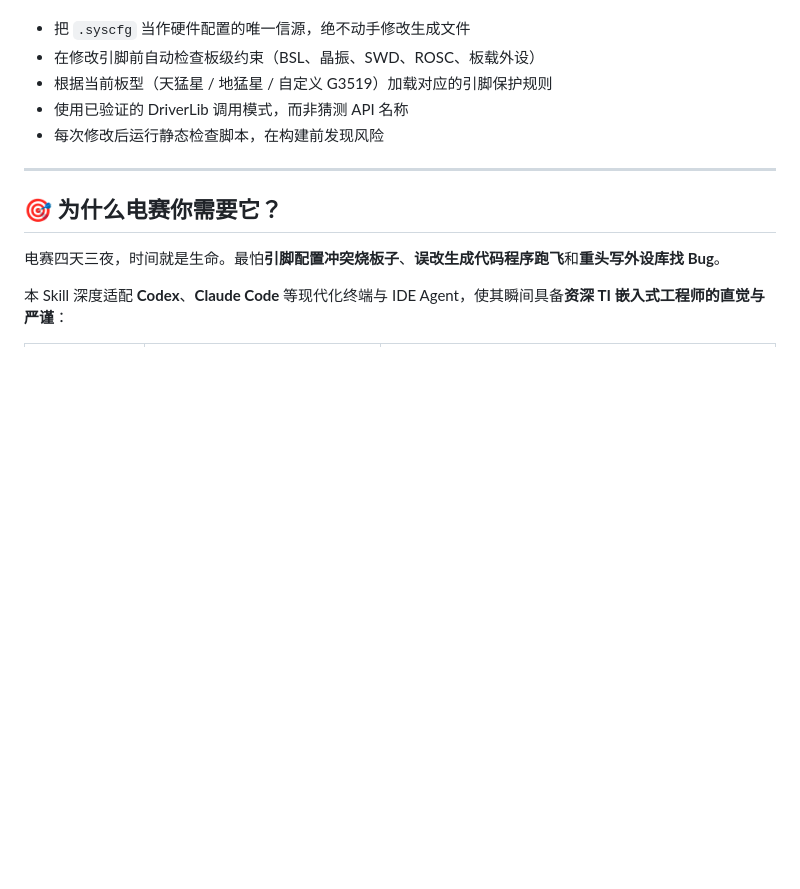
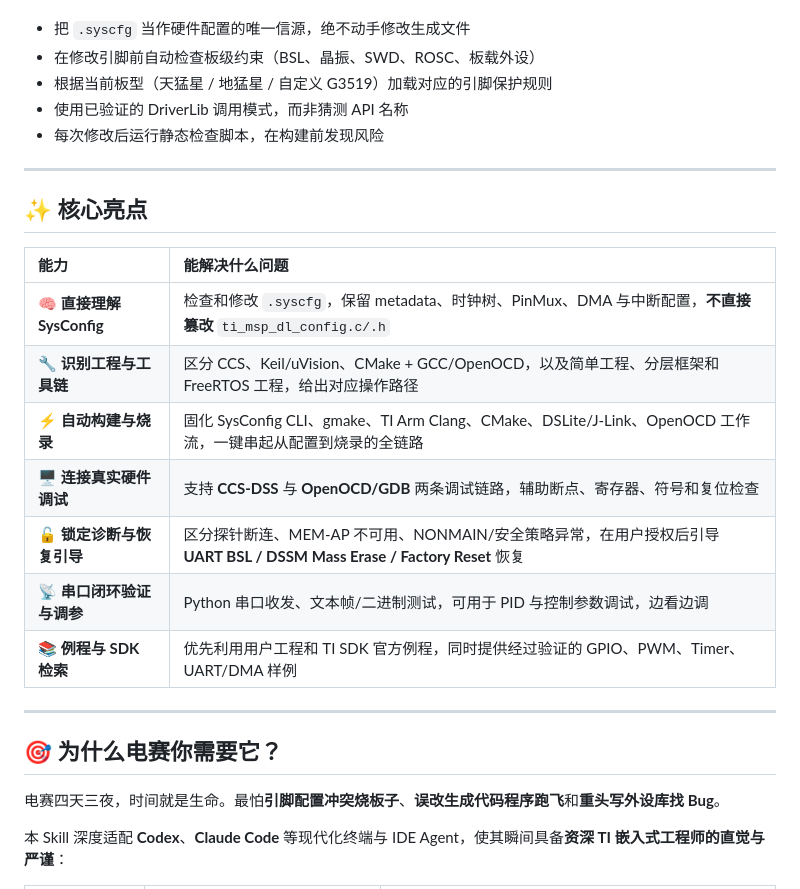
Before and after one commit to Ibook000/mspm0-skill, a Markdown page: README.md, the part around the change. Drawn GitHub-style; blank space fills up the shorter version.

Commit message:
docs: add core highlights table to README

```diff
--- a/README.md
+++ b/README.md
@@ -50,6 +50,20 @@ Use this repository when you want AI-assisted MSPM0 firmware development, SysCon
 - 根据当前板型（天猛星 / 地猛星 / 自定义 G3519）加载对应的引脚保护规则
 - 使用已验证的 DriverLib 调用模式，而非猜测 API 名称
 - 每次修改后运行静态检查脚本，在构建前发现风险
+
+---
+
+## ✨ 核心亮点
+
+| 能力 | 能解决什么问题 |
+| :--- | :--- |
+| 🧠 **直接理解 SysConfig** | 检查和修改 `.syscfg`，保留 metadata、时钟树、PinMux、DMA 与中断配置，**不直接篡改** `ti_msp_dl_config.c/.h` |
+| 🔧 **识别工程与工具链** | 区分 CCS、Keil/uVision、CMake + GCC/OpenOCD，以及简单工程、分层框架和 FreeRTOS 工程，给出对应操作路径 |
+| ⚡ **自动构建与烧录** | 固化 SysConfig CLI、gmake、TI Arm Clang、CMake、DSLite/J-Link、OpenOCD 工作流，一键串起从配置到烧录的全链路 |
+| 🖥️ **连接真实硬件调试** | 支持 **CCS-DSS** 与 **OpenOCD/GDB** 两条调试链路，辅助断点、寄存器、符号和复位检查 |
+| 🔓 **锁定诊断与恢复引导** | 区分探针断连、MEM-AP 不可用、NONMAIN/安全策略异常，在用户授权后引导 **UART BSL / DSSM Mass Erase / Factory Reset** 恢复 |
+| 📡 **串口闭环验证与调参** | Python 串口收发、文本帧/二进制测试，可用于 PID 与控制参数调试，边看边调 |
+| 📚 **例程与 SDK 检索** | 优先利用用户工程和 TI SDK 官方例程，同时提供经过验证的 GPIO、PWM、Timer、UART/DMA 样例 |
 
 ---
 
```
